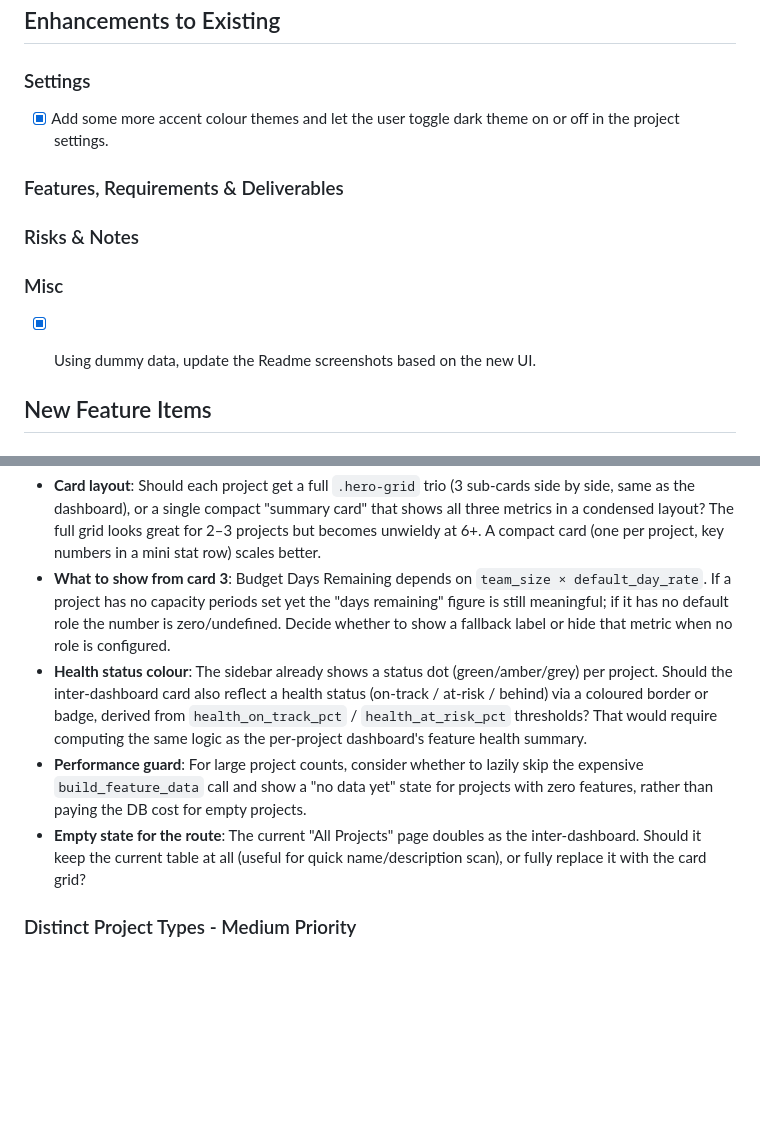
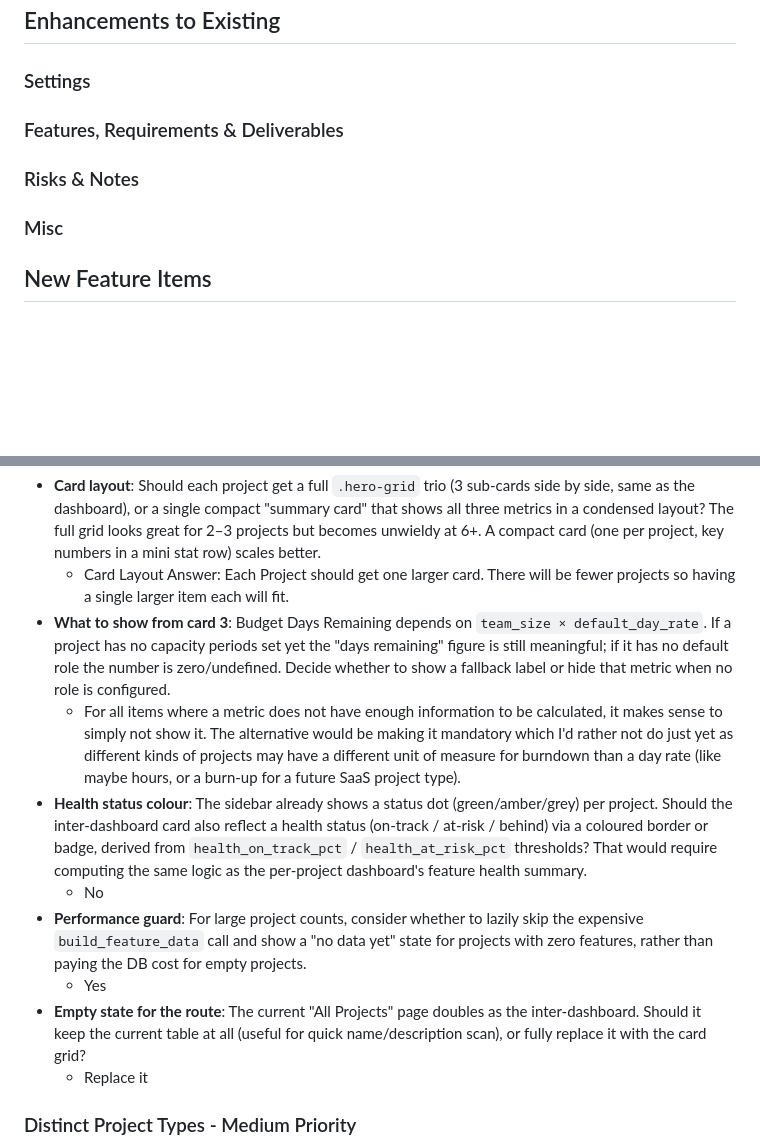
Before and after one commit to JoshFembockAlliance/Health_Check, a Markdown page: Todos.md, 2 parts joined by grey strips. Drawn GitHub-style; blank space fills up the shorter version.

```diff
--- a/Todos.md
+++ b/Todos.md
@@ -5,14 +5,12 @@ This is a list of ToDos. Read through it, plan to address items, and tick items
 ## Enhancements to Existing
 
 ### Settings
-* [x] Add some more accent colour themes and let the user toggle dark theme on or off in the project settings.
 
 ### Features, Requirements & Deliverables
 
 ### Risks & Notes
 
 ### Misc
-* [x] Using dummy data, update the Readme screenshots based on the new UI.
 
 
 ## New Feature Items
@@ -40,10 +38,15 @@ A bit like a Note but without a due date. Decisions are there to keep track of i
 **Open questions:**
 
 - **Card layout**: Should each project get a full `.hero-grid` trio (3 sub-cards side by side, same as the dashboard), or a single compact "summary card" that shows all three metrics in a condensed layout? The full grid looks great for 2–3 projects but becomes unwieldy at 6+. A compact card (one per project, key numbers in a mini stat row) scales better.
+  - Card Layout Answer: Each Project should get one larger card. There will be fewer projects so having a single larger item each will fit.
 - **What to show from card 3**: Budget Days Remaining depends on `team_size × default_day_rate`. If a project has no capacity periods set yet the "days remaining" figure is still meaningful; if it has no default role the number is zero/undefined. Decide whether to show a fallback label or hide that metric when no role is configured.
+  - For all items where a metric does not have enough information to be calculated, it makes sense to simply not show it. The alternative would be making it mandatory which I'd rather not do just yet as different kinds of projects may have a different unit of measure for burndown than a day rate (like maybe hours, or a burn-up for a future SaaS project type).
 - **Health status colour**: The sidebar already shows a status dot (green/amber/grey) per project. Should the inter-dashboard card also reflect a health status (on-track / at-risk / behind) via a coloured border or badge, derived from `health_on_track_pct` / `health_at_risk_pct` thresholds? That would require computing the same logic as the per-project dashboard's feature health summary.
+  - No
 - **Performance guard**: For large project counts, consider whether to lazily skip the expensive `build_feature_data` call and show a "no data yet" state for projects with zero features, rather than paying the DB cost for empty projects.
+  - Yes
 - **Empty state for the route**: The current "All Projects" page doubles as the inter-dashboard. Should it keep the current table at all (useful for quick name/description scan), or fully replace it with the card grid?
+  - Replace it
 
 
 ### Distinct Project Types - Medium Priority
```
Also changed, not shown: readme_screenshots/PM_Notes.png.
